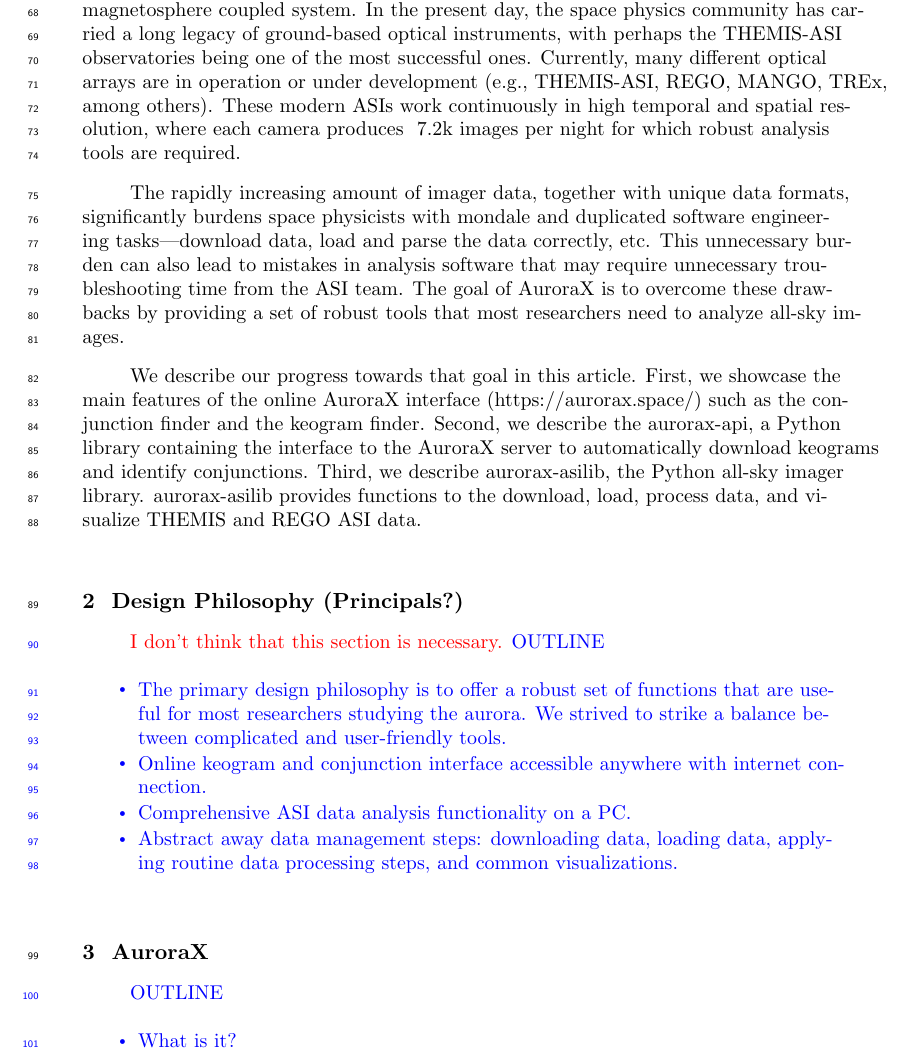
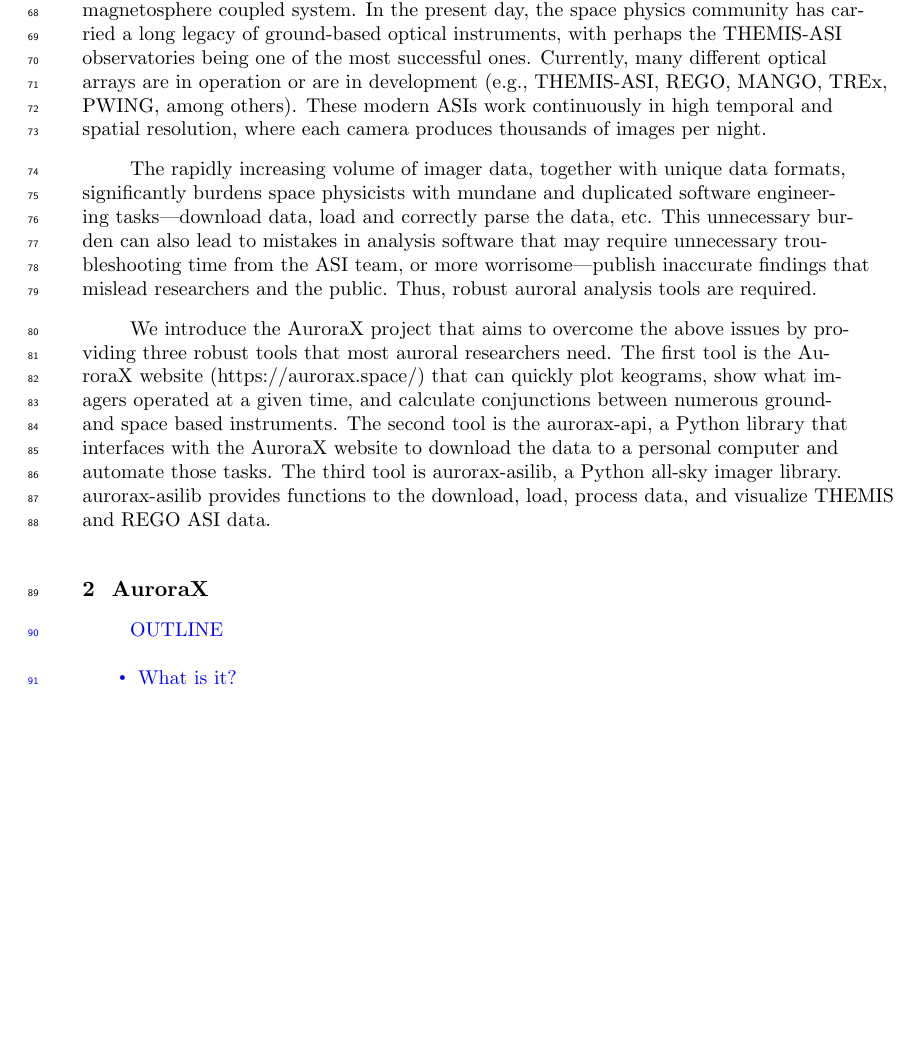
Before and after one commit to mshumko/asilib, a LaTeX document (paper/shumko_asilib_v00.tex): part of page 3 of 11, cut so that both start at the same text, the shorter picture padded with empty space. Compiled offline with pdfLaTeX.

Commit message:
Finished editing the first draft of the intro.

```diff
--- a/paper/shumko_asilib_v00.tex
+++ b/paper/shumko_asilib_v00.tex
@@ -52,26 +52,13 @@
       \end{itemize}
 }
 
-Since the 1960s the space physics community has utilized optical ground-based instrumentation that has led to discoveries and from which great advancements in the field have been derided.  Some of these discoveries include the early description of a substorm introduced by Akasofu (1964), and several descriptions of new phenomena that highlight the tight connections between the magnetosphere and ionosphere (e.g., ).
+Since the 1960s the space physics community has utilized optical ground-based instrumentation that has led to discoveries and from which great advancements in the field have been derided. Some of these discoveries include the early description of a substorm introduced by Akasofu (1964), and several descriptions of new phenomena that highlight the tight connections between the magnetosphere and ionosphere (e.g., ).
 
-Meridian Scanning photometers (MSP), such as the Canadian Auroral Network for the OPEN (Origins of Plasmas in Earth’s Neighborhood) Program Unified Study (CANOPUS) array, were first utilized for remote sensing the high-latitude ionosphere (e.g., Rostoker et al. 1985). These MSPs were later followed by two dimensional All-sky Imagers (ASIs) that took the space physics field into a deeper understanding of the ionosphere-magnetosphere coupled system. In the present day, the space physics community has carried a long legacy of ground-based optical instruments, with perhaps the THEMIS-ASI observatories being one of the most successful ones. Currently, many different optical arrays are in operation or under development (e.g., THEMIS-ASI, REGO, MANGO, TREx, among others). These modern ASIs work continuously in high temporal and spatial resolution, where each camera produces ~7.2k images per night for which robust analysis tools are required.
+Meridian Scanning photometers (MSP), such as the Canadian Auroral Network for the OPEN (Origins of Plasmas in Earth's Neighborhood) Program Unified Study (CANOPUS) array, were first utilized for remote sensing the high-latitude ionosphere (e.g., Rostoker et al. 1985). These MSPs were later followed by two dimensional All-sky Imagers (ASIs) that took the space physics field into a deeper understanding of the ionosphere-magnetosphere coupled system. In the present day, the space physics community has carried a long legacy of ground-based optical instruments, with perhaps the THEMIS-ASI observatories being one of the most successful ones. Currently, many different optical arrays are in operation or are in development (e.g., THEMIS-ASI, REGO, MANGO, TREx, PWING, among others). These modern ASIs work continuously in high temporal and spatial resolution, where each camera produces thousands of images per night.
 
-The rapidly increasing amount of imager data, together with unique data formats, significantly burdens space physicists with mondale and duplicated software engineering tasks---download data, load and parse the data correctly, etc. This unnecessary burden can also lead to mistakes in analysis software that may require unnecessary troubleshooting time from the ASI team. The goal of AuroraX is to overcome these drawbacks by providing a set of robust tools that most researchers need to analyze all-sky images.
+The rapidly increasing volume of imager data, together with unique data formats, significantly burdens space physicists with mundane and duplicated software engineering tasks---download data, load and correctly parse the data, etc. This unnecessary burden can also lead to mistakes in analysis software that may require unnecessary troubleshooting time from the ASI team, or more worrisome---publish inaccurate findings that mislead researchers and the public. Thus, robust auroral analysis tools are required.
 
-We describe our progress towards that goal in this article. First, we showcase the main features of the online AuroraX interface (https://aurorax.space/) such as the conjunction finder and the keogram finder. Second, we describe the aurorax-api, a Python library containing the interface to the AuroraX server to automatically download keograms and identify conjunctions. Third, we describe aurorax-asilib, the Python all-sky imager library. aurorax-asilib provides functions to the download, load, process data, and visualize THEMIS and REGO ASI data.
-
-
-\section{Design Philosophy (Principals?)}
-\textcolor{red}{I don't think that this section is necessary.}
-\textcolor{blue}{
-      OUTLINE
-      \begin{itemize}
-            \item The primary design philosophy is to offer a robust set of functions that are useful for most researchers studying the aurora. We strived to strike a balance between complicated and user-friendly tools.
-            \item Online keogram and conjunction interface accessible anywhere with internet connection.
-            \item Comprehensive ASI data analysis functionality on a PC.
-            \item Abstract away data management steps: downloading data, loading data, applying routine data processing steps, and common visualizations.
-      \end{itemize}
-}
+We introduce the AuroraX project that aims to overcome the above issues by providing three robust tools that most auroral researchers need. The first tool is the AuroraX website (https://aurorax.space/) that can quickly plot keograms, show what imagers operated at a given time, and calculate conjunctions between numerous ground- and space based instruments. The second tool is the aurorax-api, a Python library that interfaces with the AuroraX website to download the data to a personal computer and automate those tasks. The third tool is aurorax-asilib, a Python all-sky imager library. aurorax-asilib provides functions to the download, load, process data, and visualize THEMIS and REGO ASI data.
 
 \section{AuroraX}\label{aurorax}
 \textcolor{blue}{
```
Also changed, not shown: paper/shumko_asilib_v00.pdf.
